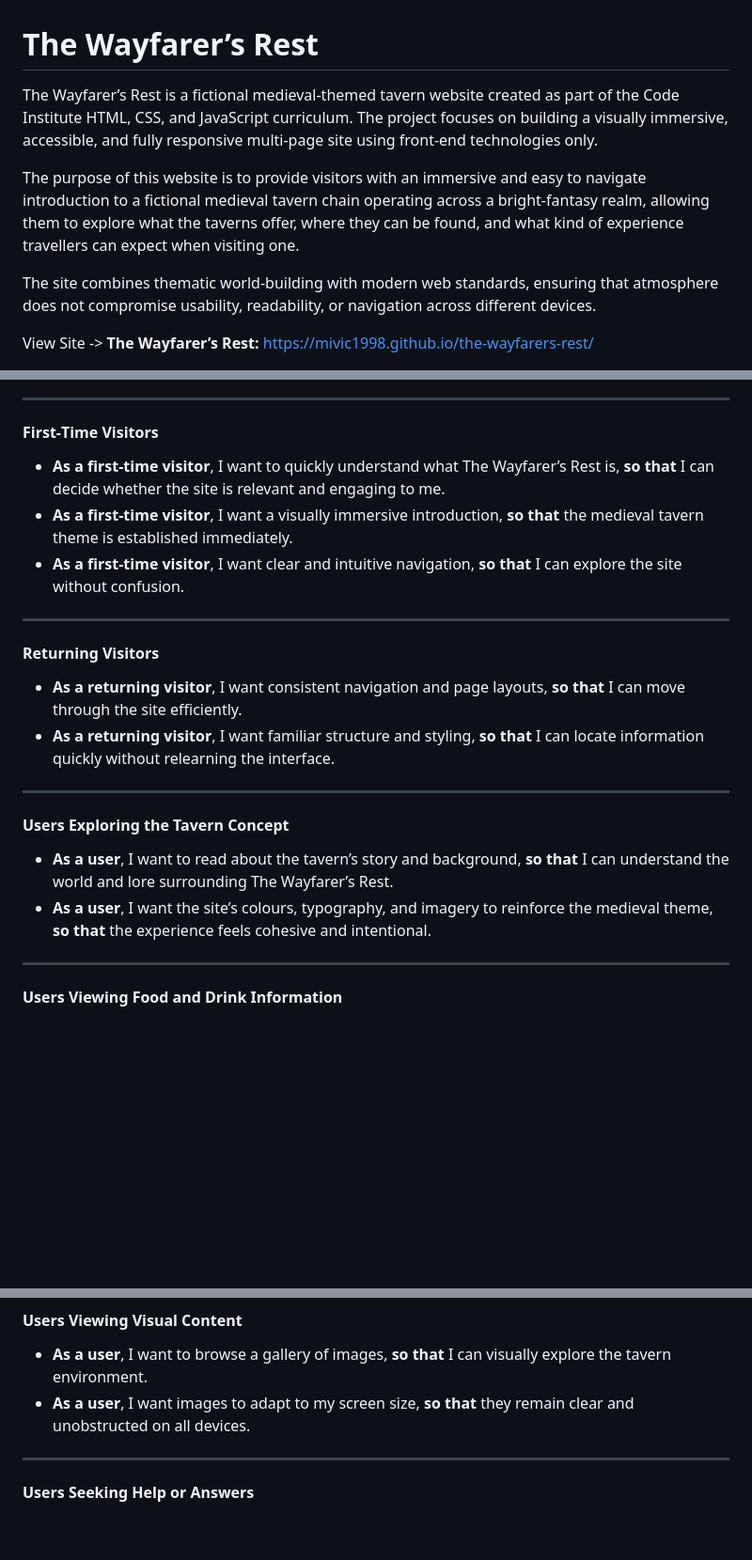
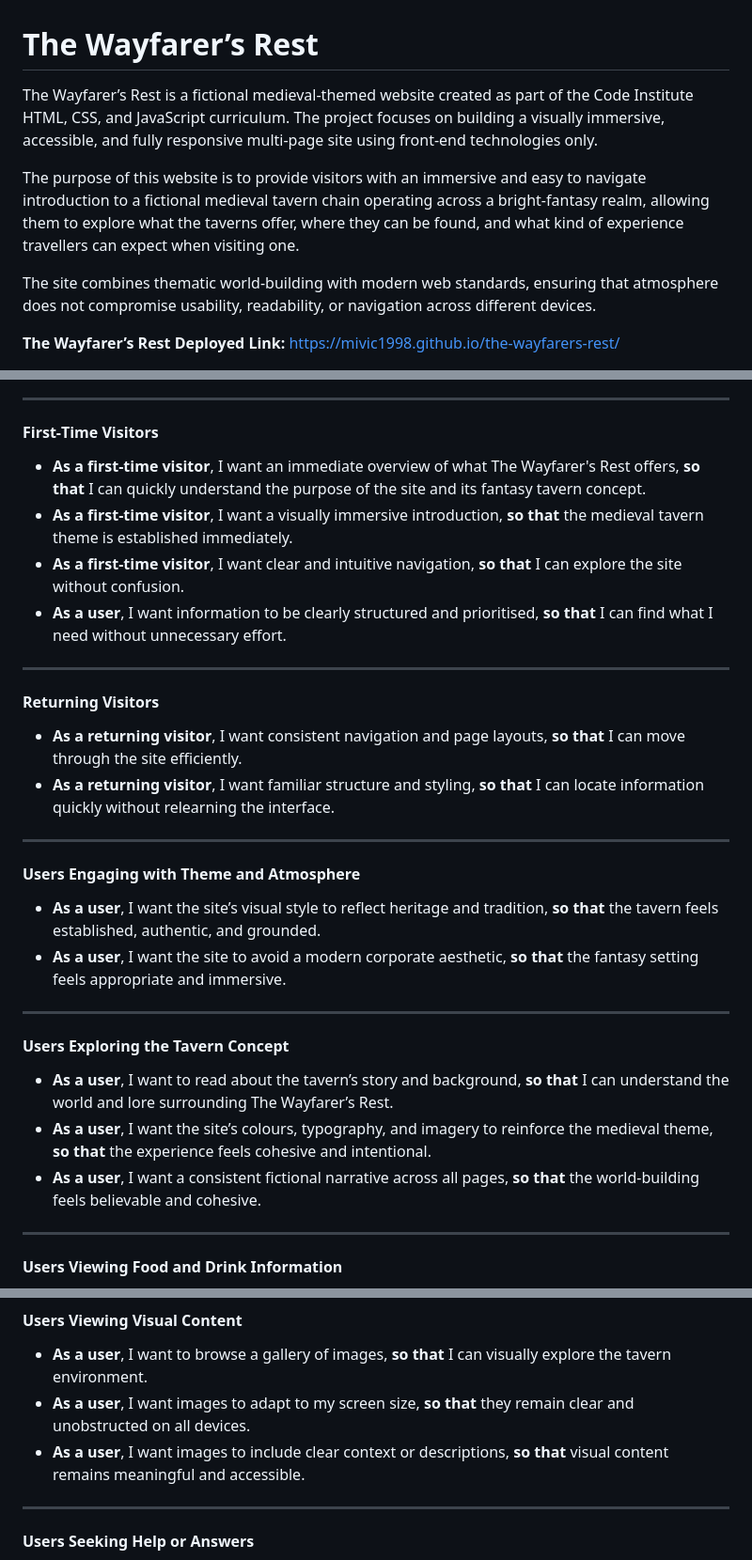
Before and after one commit to Mivic1998/the-wayfarers-rest, a Markdown page: README.md, 3 parts joined by grey strips. Shown at 94% size. GitHub-like rendering; blank space fills up the shorter version.

Commit message:
User Stories Added

```diff
--- a/README.md
+++ b/README.md
@@ -1,10 +1,10 @@
 # The Wayfarer’s Rest
 
-The Wayfarer’s Rest is a fictional medieval‑themed tavern website created as part of the Code Institute HTML, CSS, and JavaScript curriculum. The project focuses on building a visually immersive, accessible, and fully responsive multi‑page site using front‑end technologies only.
+The Wayfarer’s Rest is a fictional medieval‑themed website created as part of the Code Institute HTML, CSS, and JavaScript curriculum. The project focuses on building a visually immersive, accessible, and fully responsive multi‑page site using front‑end technologies only.
 
 The purpose of this website is to provide visitors with an immersive and easy to navigate introduction to a fictional medieval tavern chain operating across a bright‑fantasy realm, allowing them to explore what the taverns offer, where they can be found, and what kind of experience travellers can expect when visiting one.
 
 The site combines thematic world‑building with modern web standards, ensuring that atmosphere does not compromise usability, readability, or navigation across different devices.
 
-View Site -> **The Wayfarer’s Rest:** https://mivic1998.github.io/the-wayfarers-rest/
+**The Wayfarer’s Rest Deployed Link:** https://mivic1998.github.io/the-wayfarers-rest/
 
@@ -58,9 +58,10 @@ The following user stories were used to guide the design and development of *The
 
 #### First‑Time Visitors
 
-- **As a first‑time visitor**, I want to quickly understand what The Wayfarer’s Rest is, **so that** I can decide whether the site is relevant and engaging to me.
+- **As a first‑time visitor**, I want an immediate overview of what The Wayfarer's Rest offers, **so that** I can quickly understand the purpose of the site and its fantasy tavern concept.
 - **As a first‑time visitor**, I want a visually immersive introduction, **so that** the medieval tavern theme is established immediately.
 - **As a first‑time visitor**, I want clear and intuitive navigation, **so that** I can explore the site without confusion.
+- **As a user**, I want information to be clearly structured and prioritised, **so that** I can find what I need without unnecessary effort.
 
 ---
 
@@ -71,10 +72,18 @@ The following user stories were used to guide the design and development of *The
 
 ---
 
+#### Users Engaging with Theme and Atmosphere
+
+- **As a user**, I want the site’s visual style to reflect heritage and tradition, **so that** the tavern feels established, authentic, and grounded.
+- **As a user**, I want the site to avoid a modern corporate aesthetic, **so that** the fantasy setting feels appropriate and immersive.
+
+----
+
 #### Users Exploring the Tavern Concept
 
 - **As a user**, I want to read about the tavern’s story and background, **so that** I can understand the world and lore surrounding The Wayfarer’s Rest.
 - **As a user**, I want the site’s colours, typography, and imagery to reinforce the medieval theme, **so that** the experience feels cohesive and intentional.
+- **As a user**, I want a consistent fictional narrative across all pages, **so that** the world‑building feels believable and cohesive.
 
 ---
 
@@ -98,6 +107,7 @@ The following user stories were used to guide the design and development of *The
 
 - **As a user**, I want to browse a gallery of images, **so that** I can visually explore the tavern environment.
 - **As a user**, I want images to adapt to my screen size, **so that** they remain clear and unobstructed on all devices.
+- **As a user**, I want images to include clear context or descriptions, **so that** visual content remains meaningful and accessible.
 
 ---
 
```
Also changed, not shown: other parts of README.md (+2 -1 lines).
